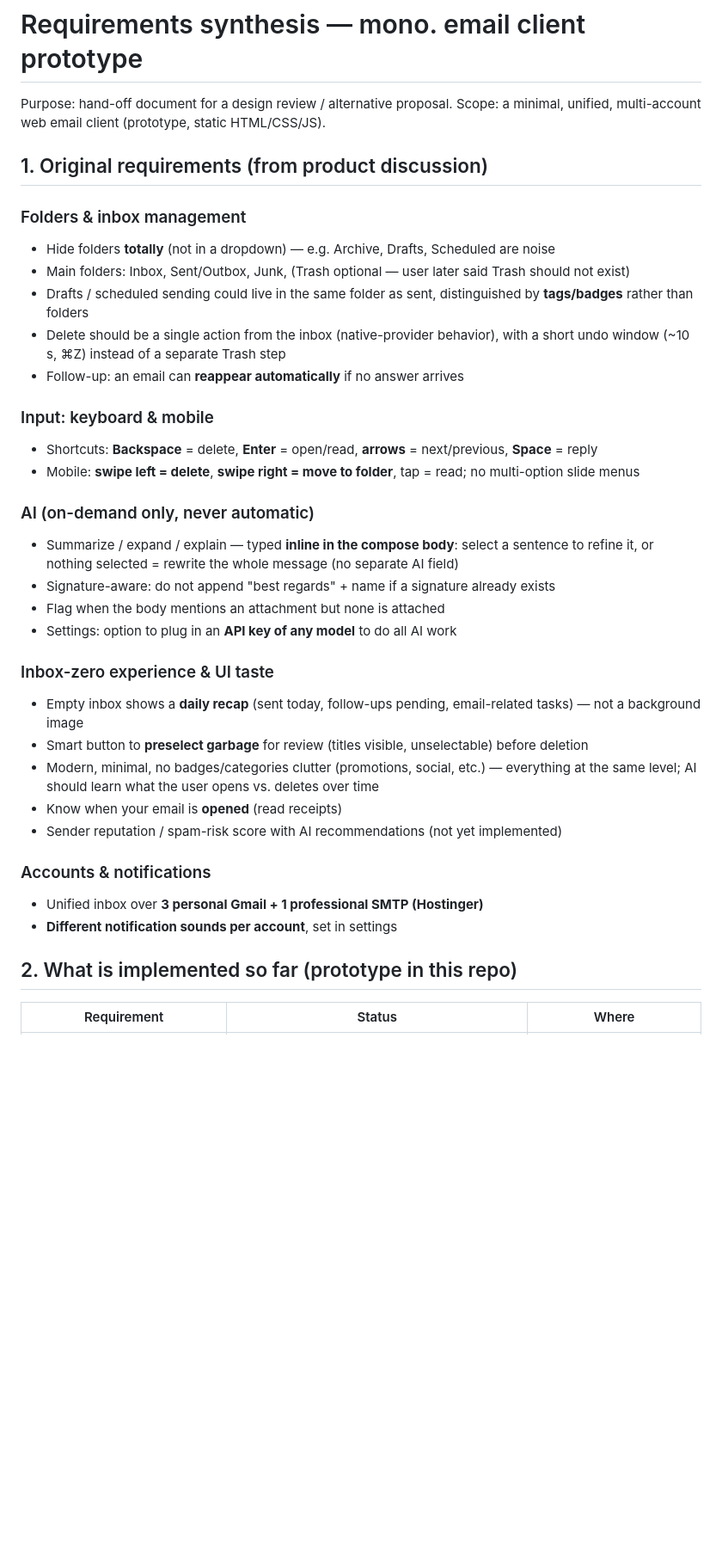
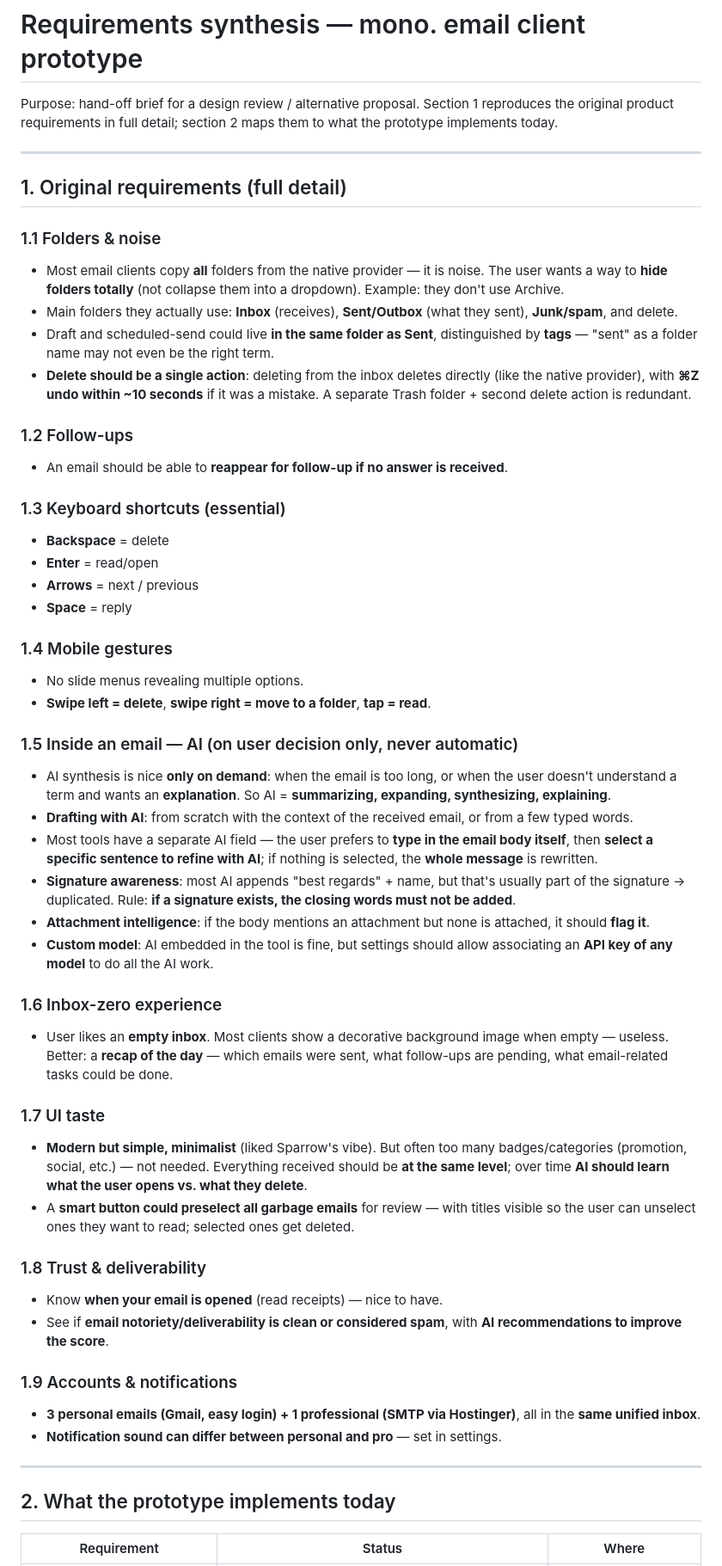
Before and after one commit to PixelstoProducts/email, a Markdown page: REQUIREMENTS.md, the part around one of its changes. Shown at 86% size. GitHub-like rendering; blank space fills up the shorter version.

```diff
--- a/REQUIREMENTS.md
+++ b/REQUIREMENTS.md
@@ -1,39 +1,56 @@
 # Requirements synthesis — mono. email client prototype
 
-Purpose: hand-off document for a design review / alternative proposal.
-Scope: a minimal, unified, multi-account web email client (prototype, static HTML/CSS/JS).
+Purpose: hand-off brief for a design review / alternative proposal. Section 1 reproduces the original product requirements in full detail; section 2 maps them to what the prototype implements today.
 
-## 1. Original requirements (from product discussion)
+---
 
-### Folders & inbox management
-- Hide folders **totally** (not in a dropdown) — e.g. Archive, Drafts, Scheduled are noise
-- Main folders: Inbox, Sent/Outbox, Junk, (Trash optional — user later said Trash should not exist)
-- Drafts / scheduled sending could live in the same folder as sent, distinguished by **tags/badges** rather than folders
-- Delete should be a single action from the inbox (native-provider behavior), with a short undo window (~10 s, ⌘Z) instead of a separate Trash step
-- Follow-up: an email can **reappear automatically** if no answer arrives
+## 1. Original requirements (full detail)
 
-### Input: keyboard & mobile
-- Shortcuts: **Backspace** = delete, **Enter** = open/read, **arrows** = next/previous, **Space** = reply
-- Mobile: **swipe left = delete**, **swipe right = move to folder**, tap = read; no multi-option slide menus
+### 1.1 Folders & noise
+- Most email clients copy **all** folders from the native provider — it is noise. The user wants a way to **hide folders totally** (not collapse them into a dropdown). Example: they don't use Archive.
+- Main folders they actually use: **Inbox** (receives), **Sent/Outbox** (what they sent), **Junk/spam**, and delete.
+- Draft and scheduled-send could live **in the same folder as Sent**, distinguished by **tags** — "sent" as a folder name may not even be the right term.
+- **Delete should be a single action**: deleting from the inbox deletes directly (like the native provider), with **⌘Z undo within ~10 seconds** if it was a mistake. A separate Trash folder + second delete action is redundant.
 
-### AI (on-demand only, never automatic)
-- Summarize / expand / explain — typed **inline in the compose body**: select a sentence to refine it, or nothing selected = rewrite the whole message (no separate AI field)
-- Signature-aware: do not append "best regards" + name if a signature already exists
-- Flag when the body mentions an attachment but none is attached
-- Settings: option to plug in an **API key of any model** to do all AI work
+### 1.2 Follow-ups
+- An email should be able to **reappear for follow-up if no answer is received**.
 
-### Inbox-zero experience & UI taste
-- Empty inbox shows a **daily recap** (sent today, follow-ups pending, email-related tasks) — not a background image
-- Smart button to **preselect garbage** for review (titles visible, unselectable) before deletion
-- Modern, minimal, no badges/categories clutter (promotions, social, etc.) — everything at the same level; AI should learn what the user opens vs. deletes over time
-- Know when your email is **opened** (read receipts)
-- Sender reputation / spam-risk score with AI recommendations (not yet implemented)
+### 1.3 Keyboard shortcuts (essential)
+- **Backspace** = delete
+- **Enter** = read/open
+- **Arrows** = next / previous
+- **Space** = reply
 
-### Accounts & notifications
-- Unified inbox over **3 personal Gmail + 1 professional SMTP (Hostinger)**
-- **Different notification sounds per account**, set in settings
+### 1.4 Mobile gestures
+- No slide menus revealing multiple options.
+- **Swipe left = delete**, **swipe right = move to a folder**, **tap = read**.
 
-## 2. What is implemented so far (prototype in this repo)
+### 1.5 Inside an email — AI (on user decision only, never automatic)
+- AI synthesis is nice **only on demand**: when the email is too long, or when the user doesn't understand a term and wants an **explanation**. So AI = **summarizing, expanding, synthesizing, explaining**.
+- **Drafting with AI**: from scratch with the context of the received email, or from a few typed words.
+- Most tools have a separate AI field — the user prefers to **type in the email body itself**, then **select a specific sentence to refine with AI**; if nothing is selected, the **whole message** is rewritten.
+- **Signature awareness**: most AI appends "best regards" + name, but that's usually part of the signature → duplicated. Rule: **if a signature exists, the closing words must not be added**.
+- **Attachment intelligence**: if the body mentions an attachment but none is attached, it should **flag it**.
+- **Custom model**: AI embedded in the tool is fine, but settings should allow associating an **API key of any model** to do all the AI work.
+
+### 1.6 Inbox-zero experience
+- User likes an **empty inbox**. Most clients show a decorative background image when empty — useless. Better: a **recap of the day** — which emails were sent, what follow-ups are pending, what email-related tasks could be done.
+
+### 1.7 UI taste
+- **Modern but simple, minimalist** (liked Sparrow's vibe). But often too many badges/categories (promotion, social, etc.) — not needed. Everything received should be **at the same level**; over time **AI should learn what the user opens vs. what they delete**.
+- A **smart button could preselect all garbage emails** for review — with titles visible so the user can unselect ones they want to read; selected ones get deleted.
+
+### 1.8 Trust & deliverability
+- Know **when your email is opened** (read receipts) — nice to have.
+- See if **email notoriety/deliverability is clean or considered spam**, with **AI recommendations to improve the score**.
+
+### 1.9 Accounts & notifications
+- **3 personal emails (Gmail, easy login) + 1 professional (SMTP via Hostinger)**, all in the **same unified inbox**.
+- **Notification sound can differ between personal and pro** — set in settings.
+
+---
+
+## 2. What the prototype implements today
 
 | Requirement | Status | Where |
 |---|---|---|
```
Also changed, not shown: other parts of REQUIREMENTS.md (+33 -31 lines).
